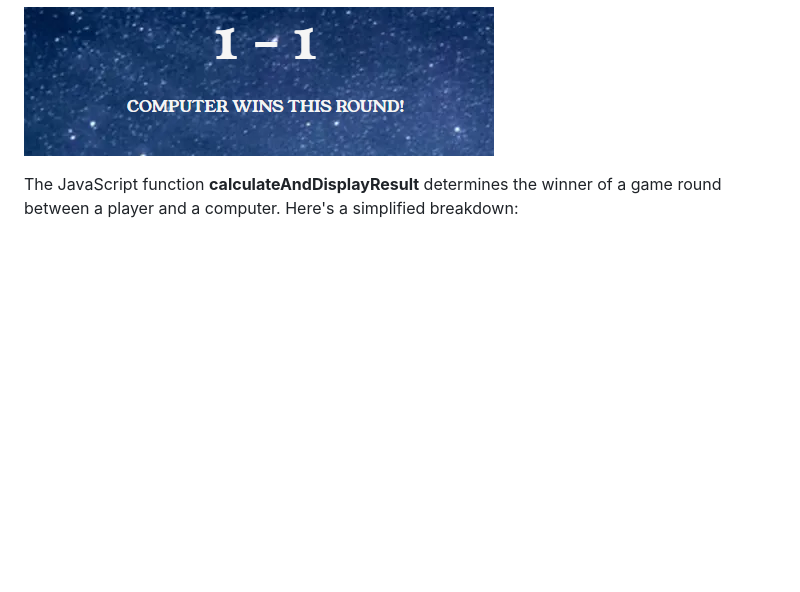
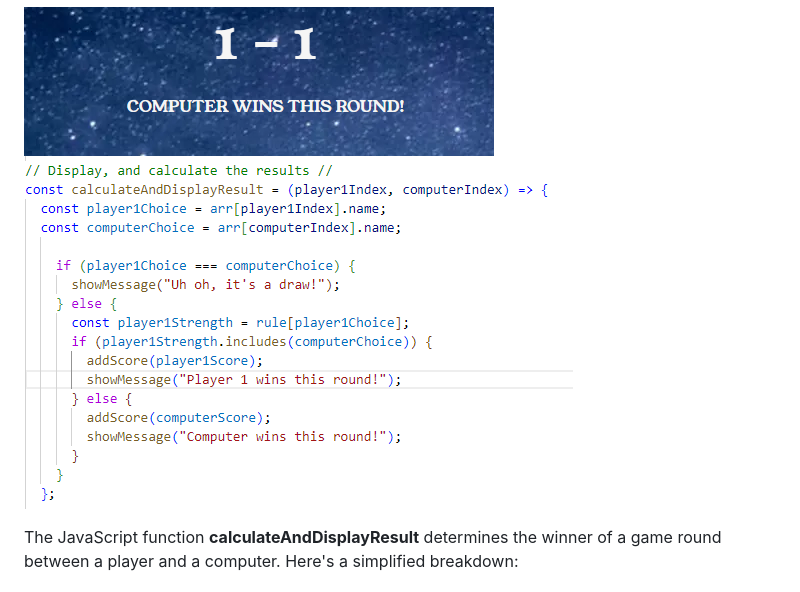
Before and after one commit to Tomboxhall/rock-paper-submit, a Markdown page: README.md, the part around the change. Drawn GitHub-style; pictures changed too: assets/images/calculate-score.png (added); blank space fills up the shorter version.

Commit message:
add screenshot for evidence of calculate score

```diff
--- a/README.md
+++ b/README.md
@@ -105,6 +105,7 @@ Image below to show the outcome of the Function once called upon;
 The scores for both Player 1 and the Computer are prominently displayed at the top, allowing players to keep track of their performance throughout the game.
 
 ![Score Tracking](assets/images/score-tracking.png)
+![Calculate Score and Display Result](assets/images/calculate-score.png)
 
 The JavaScript function **calculateAndDisplayResult** determines the winner of a game round between a player and a computer. Here's a simplified breakdown:
 
```
